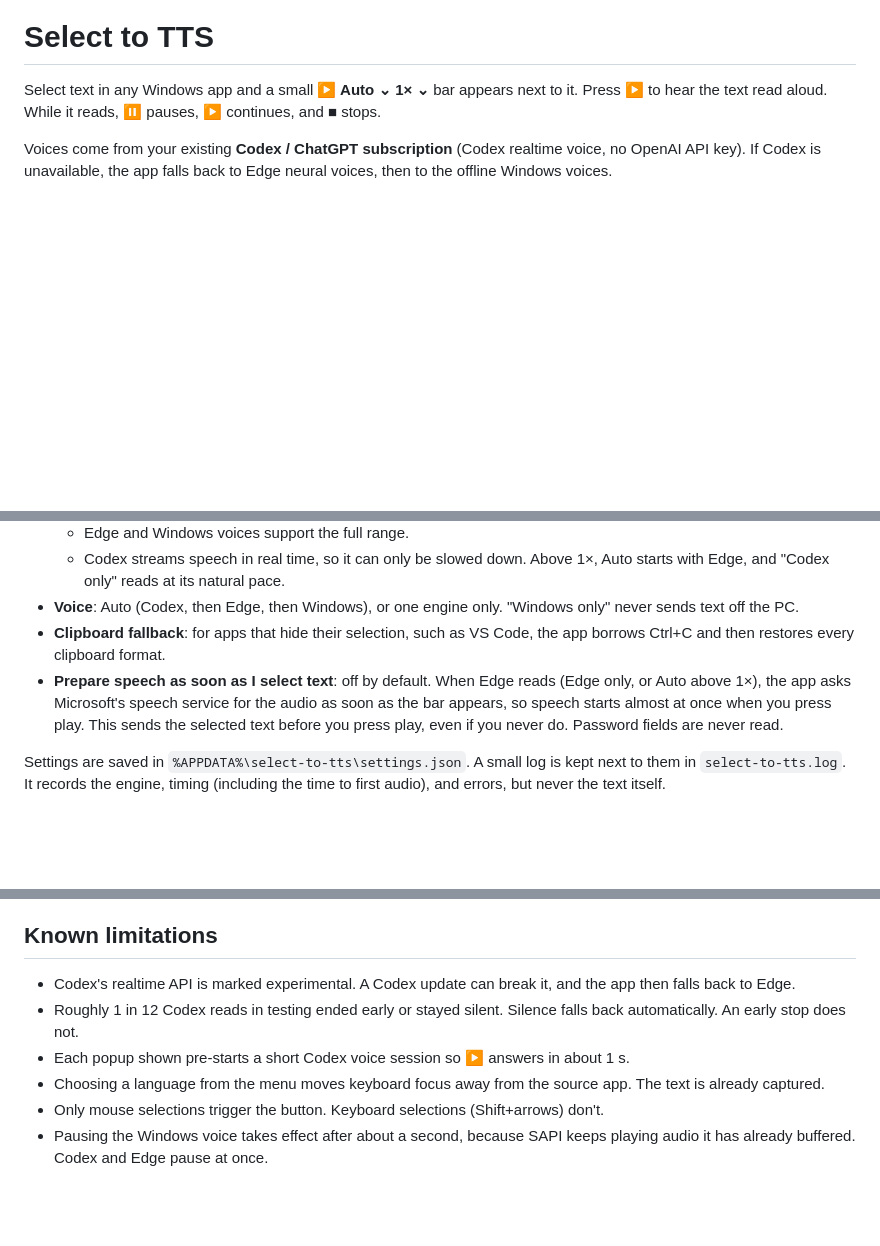
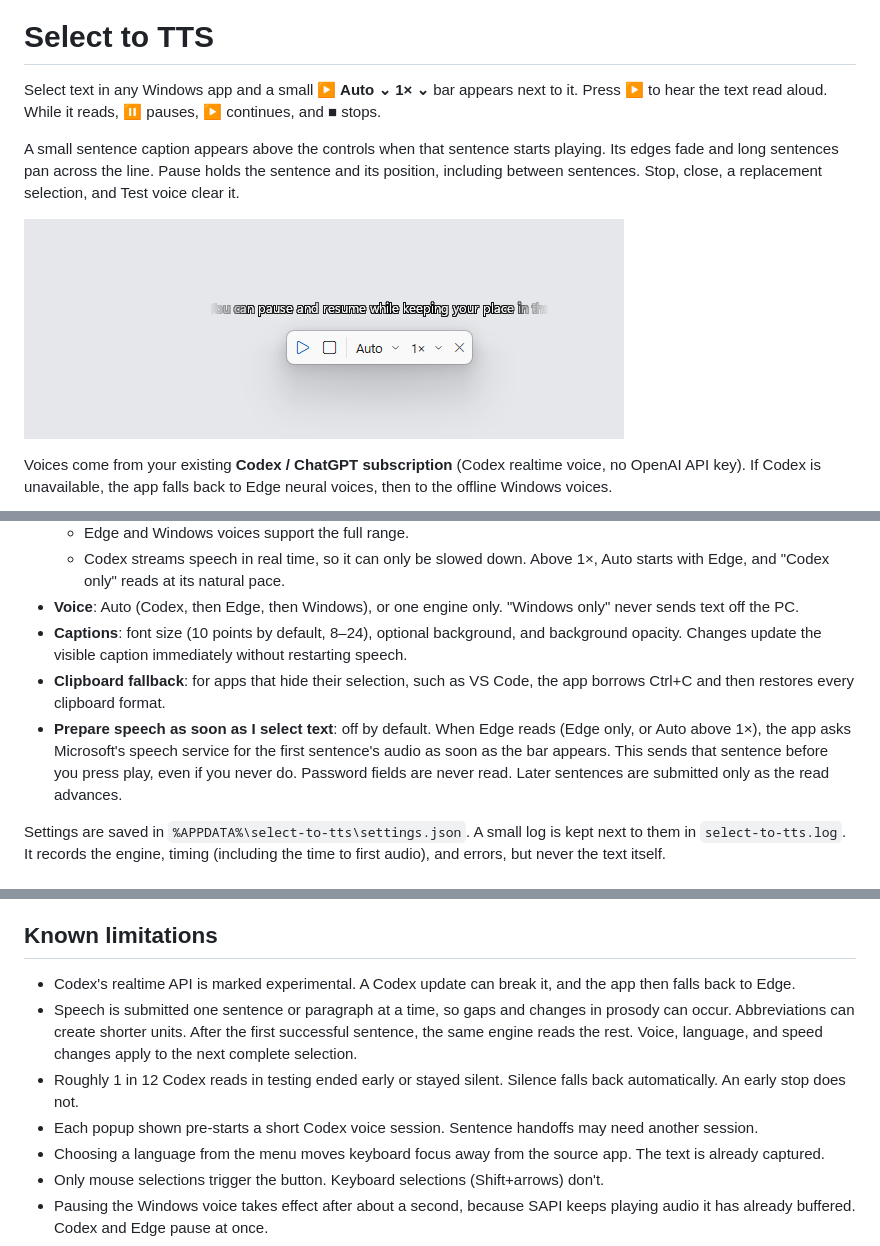
Before and after one commit to tzachbon/codex-speak, a Markdown page: README.md, 3 parts joined by grey strips. Rendered like a GitHub page; pictures changed too: docs/captions.png (added); blank space fills up the shorter version.

Commit message:
Add minimal read-along captions and appearance settings

```diff
--- a/README.md
+++ b/README.md
@@ -3,6 +3,10 @@
 # Select to TTS
 
 Select text in any Windows app and a small **▶ Auto ⌄ 1× ⌄** bar appears next to it. Press ▶ to hear the text read aloud. While it reads, ⏸ pauses, ▶ continues, and ■ stops.
+
+A small sentence caption appears above the controls when that sentence starts playing. Its edges fade and long sentences pan across the line. Pause holds the sentence and its position, including between sentences. Stop, close, a replacement selection, and Test voice clear it.
+
+![Read-along caption above the playback controls](docs/captions.png)
 
 Voices come from your existing **Codex / ChatGPT subscription** (Codex realtime voice, no OpenAI API key). If Codex is unavailable, the app falls back to Edge neural voices, then to the offline Windows voices.
 
@@ -34,8 +38,9 @@ The app lives in the tray. Click the tray icon, or start the app again from the
   - Edge and Windows voices support the full range.
   - Codex streams speech in real time, so it can only be slowed down. Above 1×, Auto starts with Edge, and "Codex only" reads at its natural pace.
 - **Voice**: Auto (Codex, then Edge, then Windows), or one engine only. "Windows only" never sends text off the PC.
+- **Captions**: font size (10 points by default, 8–24), optional background, and background opacity. Changes update the visible caption immediately without restarting speech.
 - **Clipboard fallback**: for apps that hide their selection, such as VS Code, the app borrows Ctrl+C and then restores every clipboard format.
-- **Prepare speech as soon as I select text**: off by default. When Edge reads (Edge only, or Auto above 1×), the app asks Microsoft's speech service for the audio as soon as the bar appears, so speech starts almost at once when you press play. This sends the selected text before you press play, even if you never do. Password fields are never read.
+- **Prepare speech as soon as I select text**: off by default. When Edge reads (Edge only, or Auto above 1×), the app asks Microsoft's speech service for the first sentence's audio as soon as the bar appears. This sends that sentence before you press play, even if you never do. Password fields are never read. Later sentences are submitted only as the read advances.
 
 Settings are saved in `%APPDATA%\select-to-tts\settings.json`. A small log is kept next to them in `select-to-tts.log`. It records the engine, timing (including the time to first audio), and errors, but never the text itself.
 
@@ -85,8 +91,9 @@ uv run python -m select_to_tts.codex_rt "שלום עולם" he-IL     # hear the
 ## Known limitations
 
 - Codex's realtime API is marked experimental. A Codex update can break it, and the app then falls back to Edge.
+- Speech is submitted one sentence or paragraph at a time, so gaps and changes in prosody can occur. Abbreviations can create shorter units. After the first successful sentence, the same engine reads the rest. Voice, language, and speed changes apply to the next complete selection.
 - Roughly 1 in 12 Codex reads in testing ended early or stayed silent. Silence falls back automatically. An early stop does not.
-- Each popup shown pre-starts a short Codex voice session so ▶ answers in about 1 s.
+- Each popup shown pre-starts a short Codex voice session. Sentence handoffs may need another session.
 - Choosing a language from the menu moves keyboard focus away from the source app. The text is already captured.
 - Only mouse selections trigger the button. Keyboard selections (Shift+arrows) don't.
 - Pausing the Windows voice takes effect after about a second, because SAPI keeps playing audio it has already buffered. Codex and Edge pause at once.
```
Also changed, not shown: other parts of README.md (+1 -0 lines), 14 other files.
